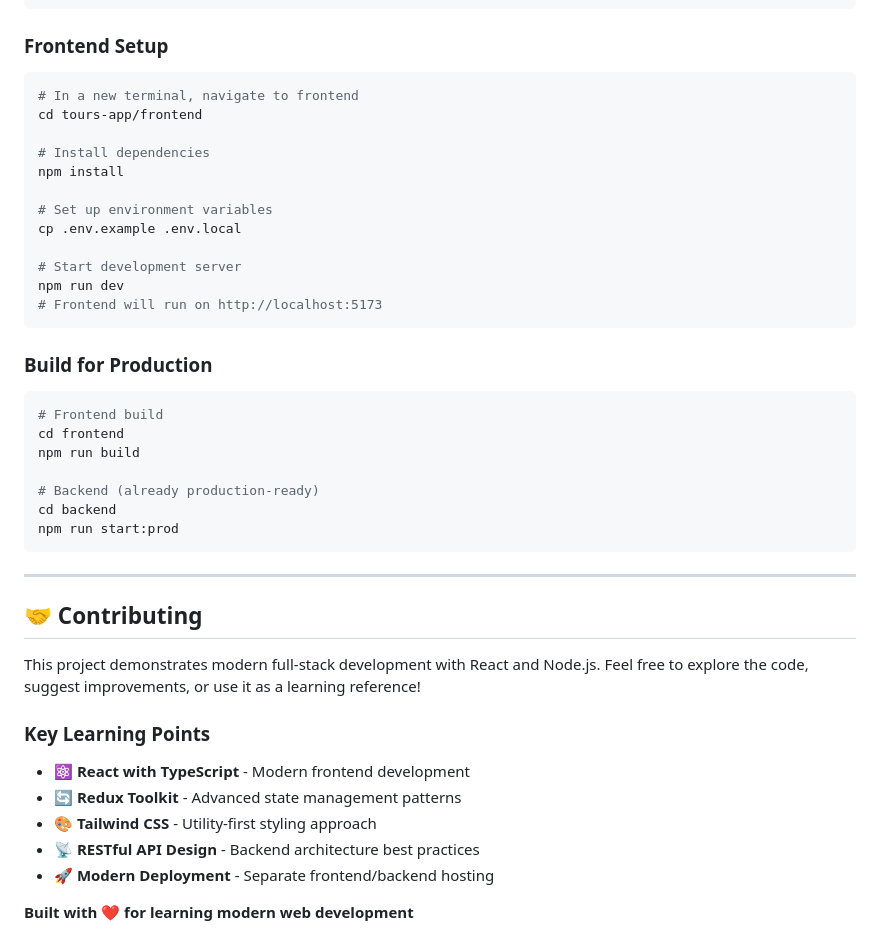
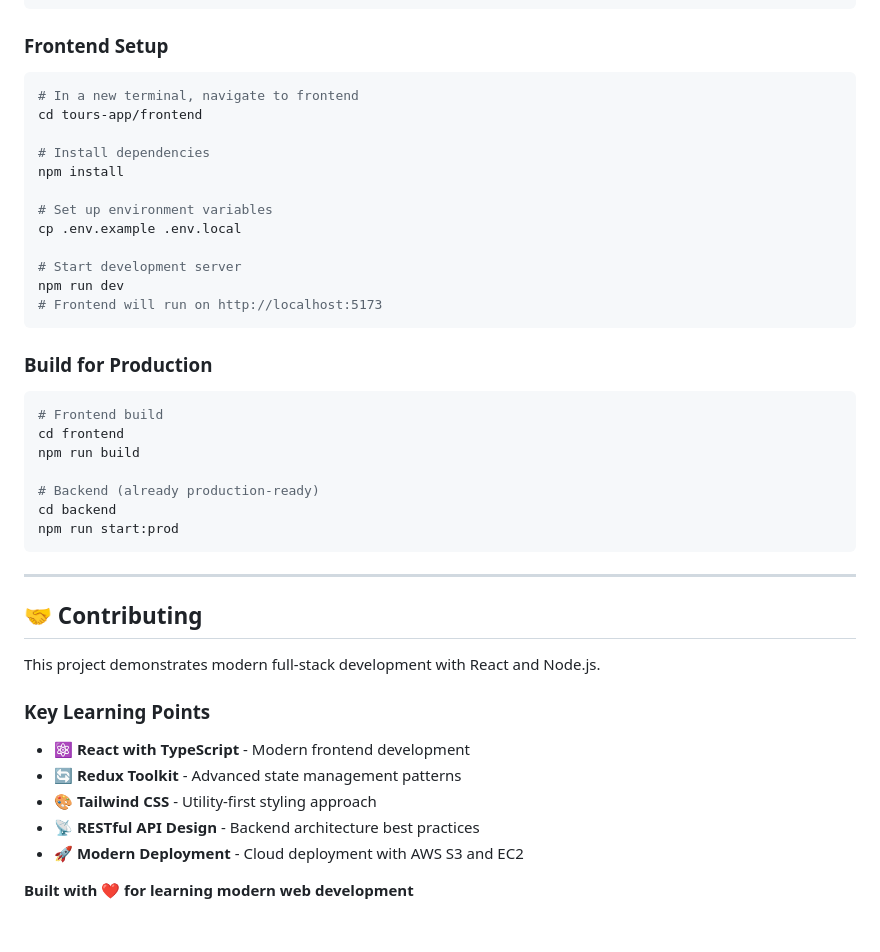
Before and after one commit to RuxinMa/tours-app, a Markdown page: README.md, the part around the change printed below. Drawn GitHub-style.

````diff
--- a/README.md
+++ b/README.md
@@ -145,6 +162,7 @@ npm run start:dev
 ```
 
 ### Frontend Setup
+
 ```bash
 # In a new terminal, navigate to frontend
 cd tours-app/frontend
@@ -161,6 +179,7 @@ npm run dev
 ```
 
 ### Build for Production
+
 ```bash
 # Frontend build
 cd frontend
@@ -175,13 +194,14 @@ npm run start:prod
 
 ## 🤝 Contributing
 
-This project demonstrates modern full-stack development with React and Node.js. Feel free to explore the code, suggest improvements, or use it as a learning reference!
+This project demonstrates modern full-stack development with React and Node.js.
 
 ### Key Learning Points
-- ⚛️ **React with TypeScript** - Modern frontend development
-- 🔄 **Redux Toolkit** - Advanced state management patterns
-- 🎨 **Tailwind CSS** - Utility-first styling approach
-- 📡 **RESTful API Design** - Backend architecture best practices
-- 🚀 **Modern Deployment** - Separate frontend/backend hosting
+
+* ⚛️ **React with TypeScript** - Modern frontend development
+* 🔄 **Redux Toolkit** - Advanced state management patterns
+* 🎨 **Tailwind CSS** - Utility-first styling approach
+* 📡 **RESTful API Design** - Backend architecture best practices
+* 🚀 **Modern Deployment** - Cloud deployment with AWS S3 and EC2
 
 **Built with ❤️ for learning modern web development**
````
Also changed, not shown: other parts of README.md (+82 -65 lines).
